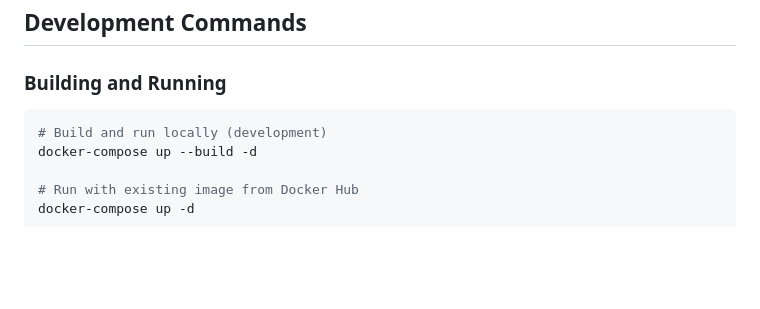
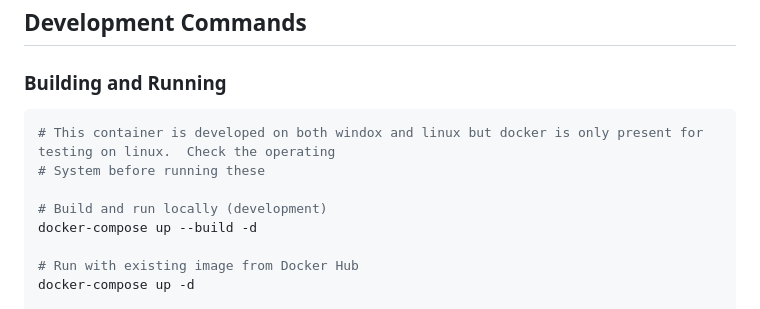
Before and after one commit to benstaniford/docker-snap, a Markdown page: CLAUDE.md, the part around the change. Rendered like a GitHub page; blank space fills up the shorter version.

Commit message:
docs: add OS check instructions for running docker in CLAUDE.md

````diff
--- a/CLAUDE.md
+++ b/CLAUDE.md
@@ -10,6 +10,9 @@ docker-snap is a lightweight, containerized media gallery web application built
 
 ### Building and Running
 ```bash
+# This container is developed on both windox and linux but docker is only present for testing on linux.  Check the operating
+# System before running these
+
 # Build and run locally (development)
 docker-compose up --build -d
 
````
